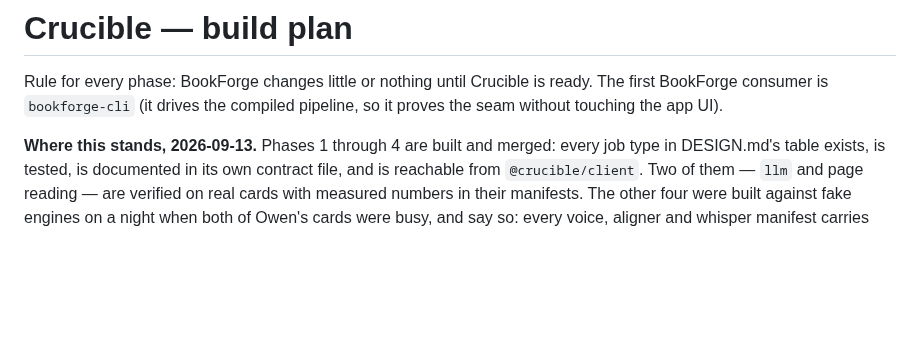
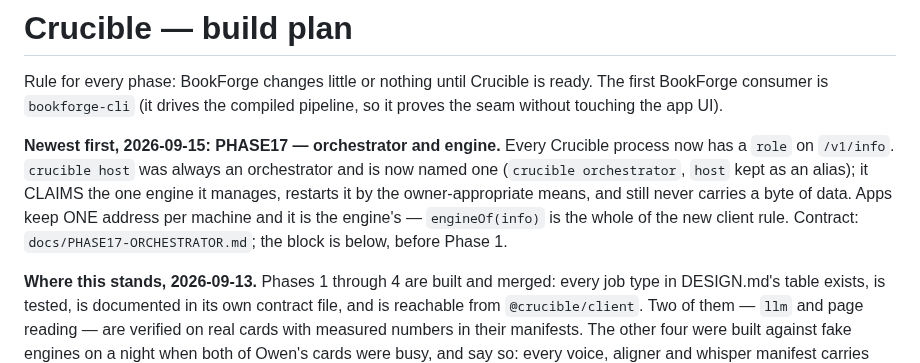
Before and after one commit to telltaleatheist/crucible, a Markdown page: docs/PLAN.md, the part around the change. Rendered like a GitHub page; blank space fills up the shorter version.

Commit message:
docs(plan): PHASE17 is named in the top block, where a reader starts
The Phase 17 section sits above Phase 1 where the phases live; the top block
is what somebody actually reads first, and it said nothing about the role a
process now carries.

Co-Authored-By: Claude Fable 5.1 <noreply@anthropic.com>

```diff
--- a/docs/PLAN.md
+++ b/docs/PLAN.md
@@ -3,6 +3,13 @@
 Rule for every phase: BookForge changes little or nothing until Crucible is ready. The
 first BookForge consumer is `bookforge-cli` (it drives the compiled pipeline, so it proves
 the seam without touching the app UI).
+
+**Newest first, 2026-09-15: PHASE17 — orchestrator and engine.** Every Crucible process now
+has a `role` on `/v1/info`. `crucible host` was always an orchestrator and is now named one
+(`crucible orchestrator`, `host` kept as an alias); it CLAIMS the one engine it manages,
+restarts it by the owner-appropriate means, and still never carries a byte of data. Apps keep
+ONE address per machine and it is the engine's — `engineOf(info)` is the whole of the new
+client rule. Contract: `docs/PHASE17-ORCHESTRATOR.md`; the block is below, before Phase 1.
 
 **Where this stands, 2026-09-13.** Phases 1 through 4 are built and merged: every job type
 in DESIGN.md's table exists, is tested, is documented in its own contract file, and is
```
